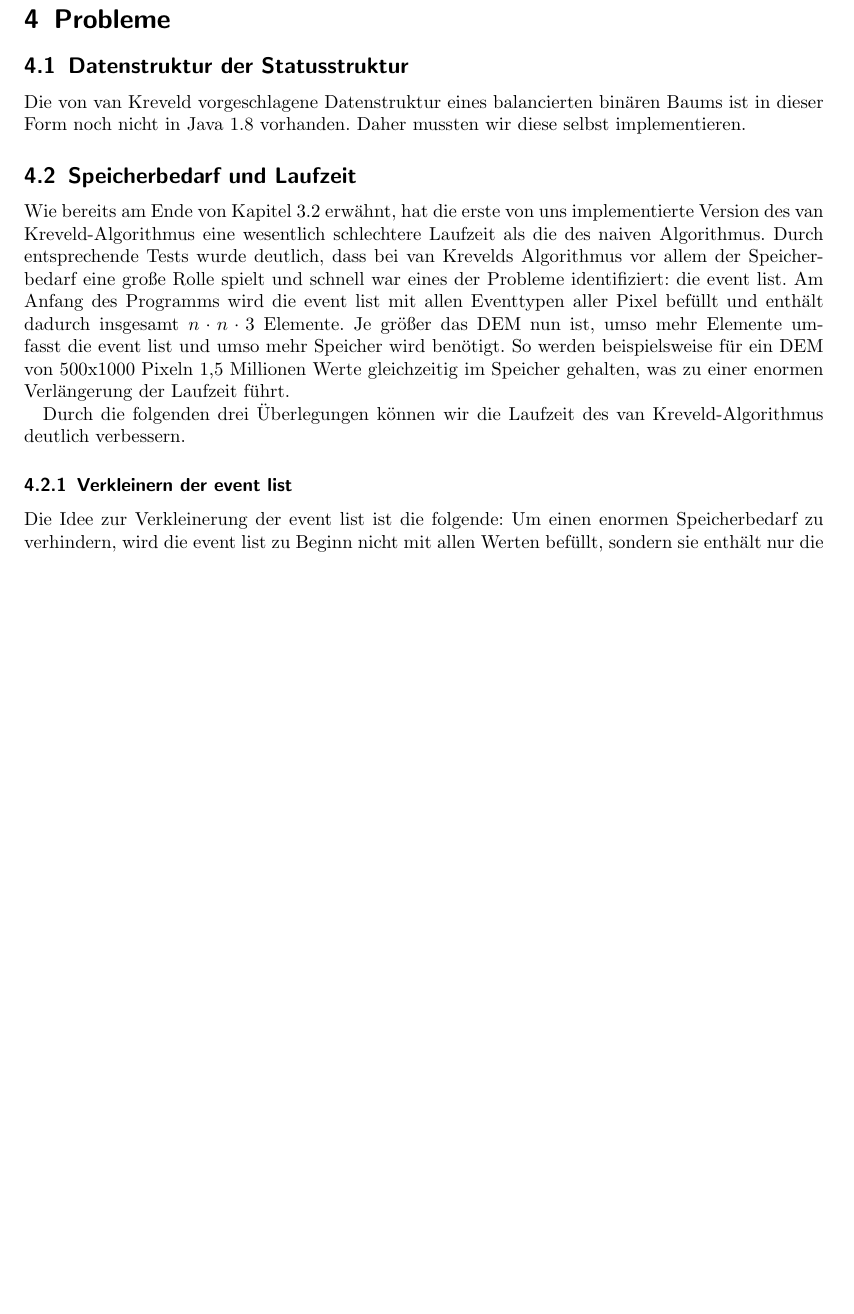
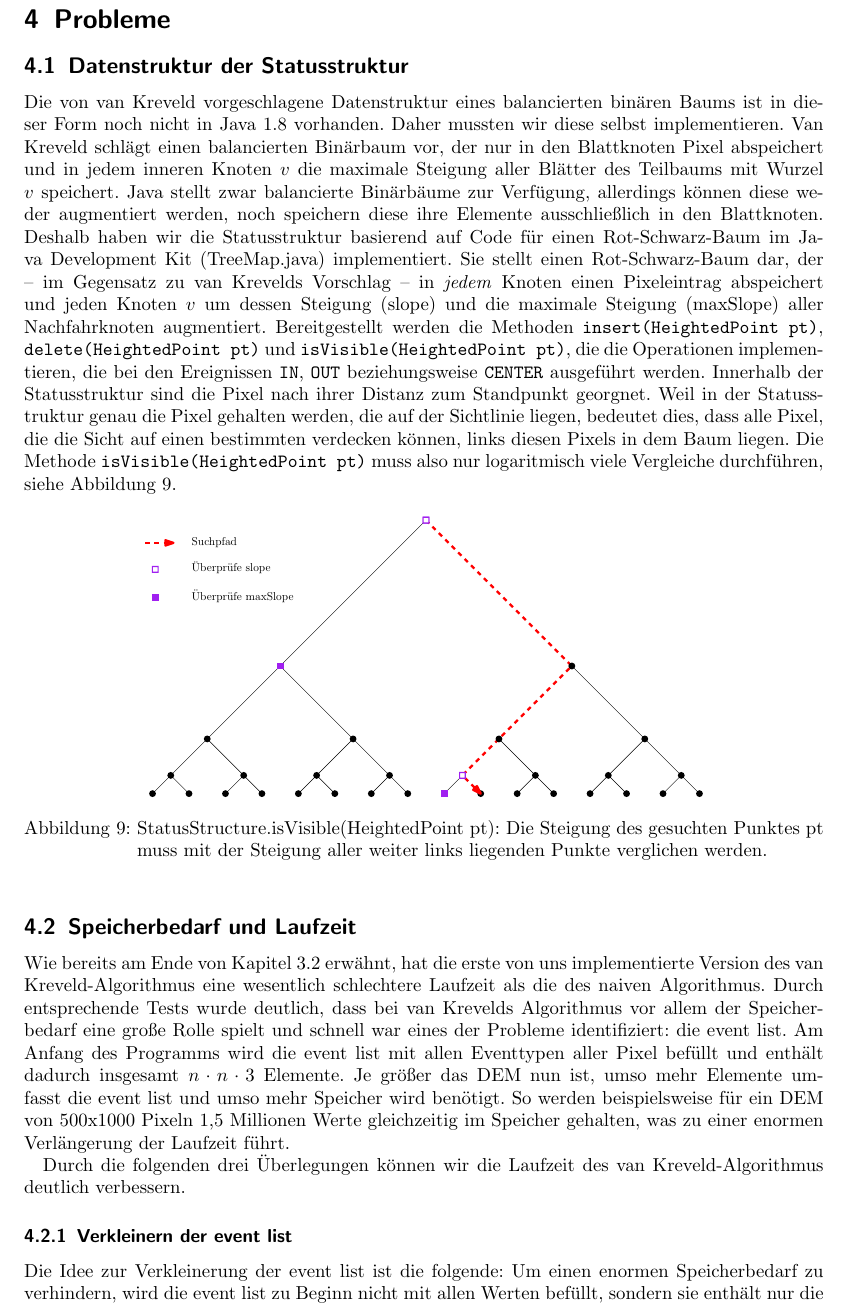
Before and after one commit to chrih/Projekt_Algo_GIS, a LaTeX document (report/bericht/viewshed.tex, which reads report/bericht/chap_problems.tex): part of page 7 of 11, cut so that both start at the same text, the shorter picture padded with empty space. Compiled offline with pdfLaTeX.

Commit message:
chap_problems: add paragraph for the StatusStructure

```diff
--- a/report/bericht/chap_problems.tex
+++ b/report/bericht/chap_problems.tex
@@ -4,6 +4,26 @@
 \label{tree}
 Die von van Kreveld vorgeschlagene Datenstruktur eines balancierten binären Baums ist in dieser Form noch nicht in Java 1.8 vorhanden. Daher mussten
 wir diese selbst implementieren.
+Van Kreveld schlägt einen balancierten Binärbaum vor, der nur in den Blattknoten Pixel abspeichert
+und in jedem inneren Knoten $v$ die maximale Steigung aller Blätter des Teilbaums mit Wurzel $v$ speichert.
+Java stellt zwar balancierte Binärbäume zur Verfügung, allerdings können diese weder augmentiert werden,
+noch speichern diese ihre Elemente ausschließlich in den Blattknoten.
+Deshalb haben wir die Statusstruktur basierend auf Code für einen Rot-Schwarz-Baum im Java Development Kit (TreeMap.java) implementiert.
+Sie stellt einen Rot-Schwarz-Baum dar, der -- im Gegensatz zu van Krevelds Vorschlag -- in \emph{jedem} Knoten einen Pixeleintrag abspeichert
+und jeden Knoten $v$ um dessen Steigung (slope) und die maximale Steigung (maxSlope) aller Nachfahrknoten augmentiert.
+Bereitgestellt werden die Methoden \verb|insert(HeightedPoint pt)|, \verb|delete(HeightedPoint pt)| und \verb|isVisible(HeightedPoint pt)|,
+die die Operationen implementieren, die bei den Ereignissen \verb|IN|, \verb|OUT| beziehungsweise \verb|CENTER| ausgeführt werden.
+Innerhalb der Statusstruktur sind die Pixel nach ihrer Distanz zum Standpunkt georgnet.
+Weil in der Statusstruktur genau die Pixel gehalten werden, die auf der Sichtlinie liegen, bedeutet dies,
+dass alle Pixel, die die Sicht auf einen bestimmten verdecken können, links diesen Pixels in dem Baum liegen.
+Die Methode \verb|isVisible(HeightedPoint pt)| muss also nur logaritmisch viele Vergleiche durchführen, siehe Abbildung~\ref{fig:isVisible}.
+
+\begin{figure}[ht]
+    \centering
+    \includegraphics[width=.7\textwidth]{bilder/StatusStructure_isVisible}
+    \caption[StatusStructure.isVisible(HeightedPoint pt)]{StatusStructure.isVisible(HeightedPoint pt): Die Steigung des gesuchten Punktes~pt muss mit der Steigung aller weiter links liegenden Punkte verglichen werden.}
+    \label{fig:isVisible}
+\end{figure}
 
 \subsection{Speicherbedarf und Laufzeit}
 \label{speicher}
@@ -18,6 +38,7 @@ gleichzeitig im Speicher gehalten, was zu einer enormen Verlängerung der Laufze
 Durch die folgenden drei Überlegungen können wir die Laufzeit des van Kreveld-Algorithmus deutlich verbessern.
 
 \subsubsection{Verkleinern der event list}
+\label{ev_klein}
 Die Idee zur Verkleinerung der event list ist die folgende: Um einen enormen Speicherbedarf zu verhindern, wird die event list zu Beginn nicht mit
 allen Werten befüllt, sondern sie enthält nur die für die aktuelle Berechnung notwendigen events. Nach jeder Berechnung wird die event list dann
 aktualisiert.
```
Also changed, not shown: report/bericht/bilder/StatusStructure_isVisible.pdf (added).
